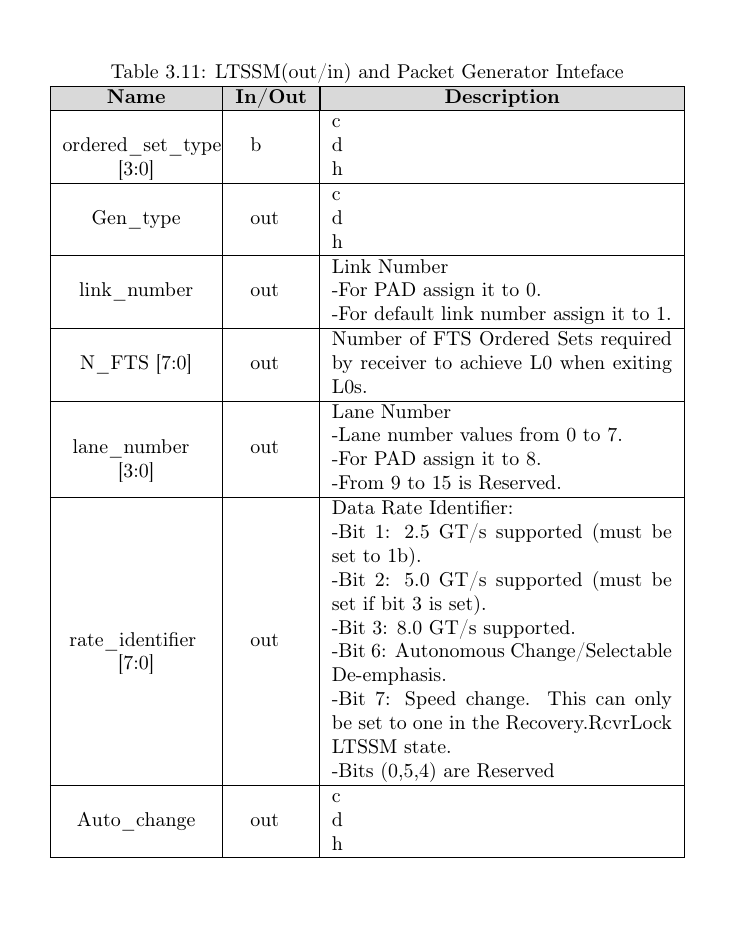
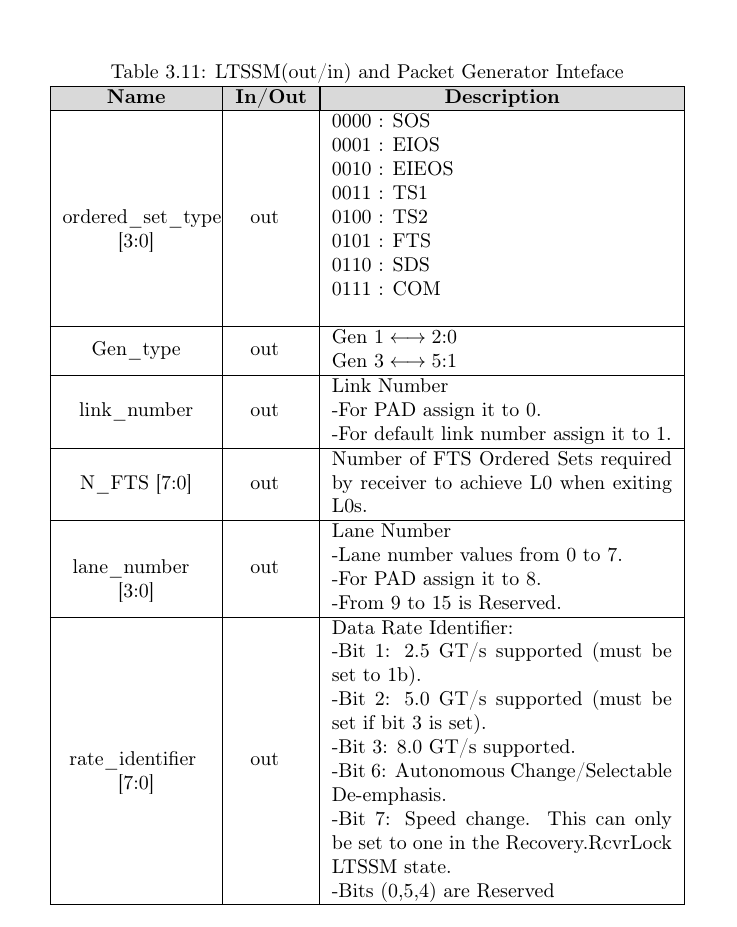
Before and after one commit to Mohamed-Elesaily/PCIe_specs, a LaTeX book (main.tex, which reads chapters/ch3.tex): part of page 40 of 63, cut so that both start at the same text. Compiled offline with pdfLaTeX.

Commit message:
ordered set type and gen type description

```diff
--- a/chapters/ch3.tex
+++ b/chapters/ch3.tex
@@ -720,8 +720,19 @@ framing errors in Gen3\\ \hline
 & \multicolumn{1}{|c|}{\textbf{In/Out}}
 & \multicolumn{1}{|c|}{\textbf{Description}}\\
 \hline
-ordered\_set\_type\newline[3:0] & b & c \newline d \newline h  \\ \hline
-Gen\_type & out & c \newline d \newline h \\ \hline
+ordered\_set\_type\newline[3:0] & out &
+
+0000 : SOS   \newline
+0001 : EIOS  \newline
+0010 : EIEOS  \newline
+0011 : TS1 \newline
+0100 : TS2 \newline
+0101 : FTS \newline
+0110 : SDS \newline
+0111 : COM \newline
+ \\ \hline
+Gen\_type & out & Gen $1 \longleftrightarrow 2$:0
+\newline  Gen $3 \longleftrightarrow 5$:1  \\ \hline
 link\_number & out & Link Number
 \newline -For PAD assign it to 0.
 \newline -For default link number assign it to 1.
@@ -738,9 +749,35 @@ rate\_identifier\newline[7:0] & out & Data Rate Identifier:
 \newline -Bit 6: Autonomous Change/Selectable De-emphasis.
 \newline -Bit 7: Speed change. This can only be set to one in the Recovery.RcvrLock LTSSM state.
 \newline -Bits (0,5,4) are Reserved\\ \hline
-Auto\_change & out & c \newline d \newline h  \\ \hline
+
 \end{tabular}
 \end{table}
+
+
+% \begin{table}[H]
+
+%     \centering
+%   \begin{tabular}{ |m{26mm}|P{18mm}|m{60mm}|  }
+%   \hline
+% pl\_rxframe\_errmask & High & Rx Framing Error Reporting Mask:
+% When asserted, receiver framing error logging/escalation should be masked off in the
+% Link Layer. logPHY asserts this based on link state and data path alignment to make
+% sure false errors are not logged by the Link Layer.
+% \\ \hline
+% pl\_speedmode[2:0] & N/A & Current Link Speed as negotiated by the logPHY
+% (3’b000=Gen1,3’b001=Gen2,3’b010=Gen3, 3’b011=Gen4, 3’b100=Gen5, rest=Rsvd)
+% Link Layer should only consider this to be relevant when pl_state_sts=RETRAIN or
+% ACTIVE. \\ \hline
+% pl\_setlabs & High & logPHY’s pulsed indication to set Link Auto Bandwidth Change status in Link Status register \\ \hline
+% pl\_protocol[2:0] & N/A & logPHY indication to upper layers about which protocol was detected during training. It
+% has the following encodings: \newline
+% 000b – PCIe
+% \end{tabular}
+% \end{table}
+
+
+% \end{tabular}
+% \end{table}
 
 % \begin{table}[H]
 %     \caption{TX and Related signals}
```
Also changed, not shown: main.pdf.
